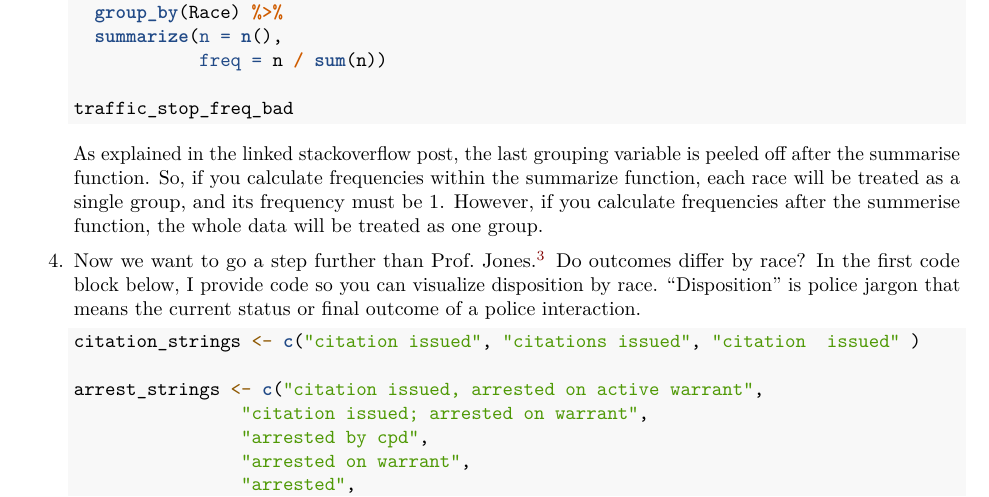
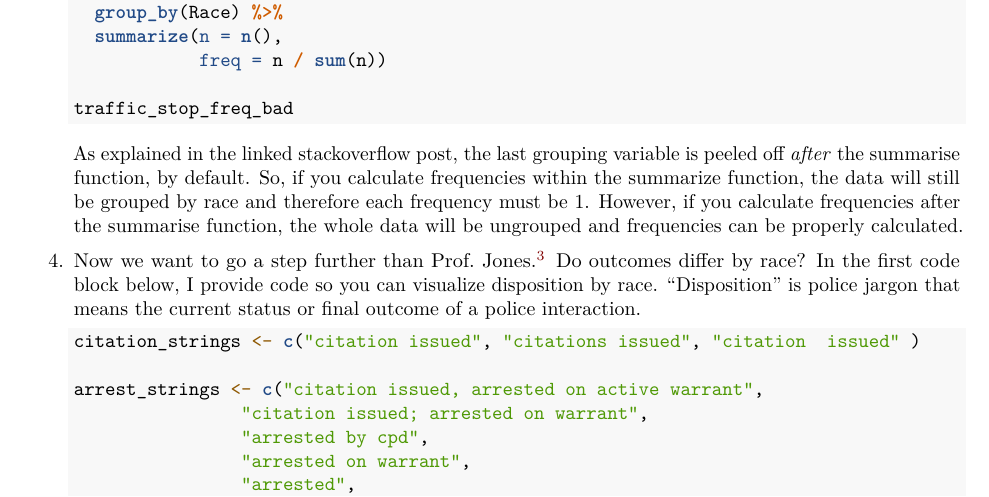
Before and after one commit to harris-coding-lab/harris-coding-lab.github.io, an R Markdown document (lab/04_grouped_analysis_solutions.Rmd): part of page 4 of 9, cut so that both start at the same text. Rendered offline with R 4.5, knitr and Pandoc, then LaTeX, with nearby package versions; some code elsewhere in the file could not run offline.

Commit message:
Lab 4 Solutions - PDF

````diff
--- a/lab/04_grouped_analysis_solutions.Rmd
+++ b/lab/04_grouped_analysis_solutions.Rmd
@@ -133,7 +133,7 @@ Download the data [here](https://github.com/harris-coding-lab/harris-coding-lab.
     traffic_stop_freq_bad
     ```
 
-    As explained in the linked stackoverflow post, the last grouping variable is peeled off after the summarise function. So, if you calculate frequencies within the summarize function, each race will be treated as a single group, and its frequency must be 1. However, if you calculate frequencies after the summerise function, the whole data will be treated as one group.
+    As explained in the linked stackoverflow post, the last grouping variable is peeled off *after* the summarise function, by default. So, if you calculate frequencies within the summarize function, the data will still be grouped by race and therefore each frequency must be 1. However, if you calculate frequencies after the summarise function, the whole data will be ungrouped and frequencies can be properly calculated.
 
 1. Now we want to go a step further than Prof. Jones.^[The analysis that follows is partially inspired by Eric Langowski, a Harris alum, who was also inspired to investigate by the existence of this data  (You may have seen Prof. Jones retweet him at the end of the thread.)] Do outcomes differ by race? In the first code block below, I provide code so you can visualize disposition by race. "Disposition" is police jargon that means the current status or final outcome of a police interaction.
 
````
Also changed, not shown: lab/04_grouped_analysis_solutions.pdf (added).
